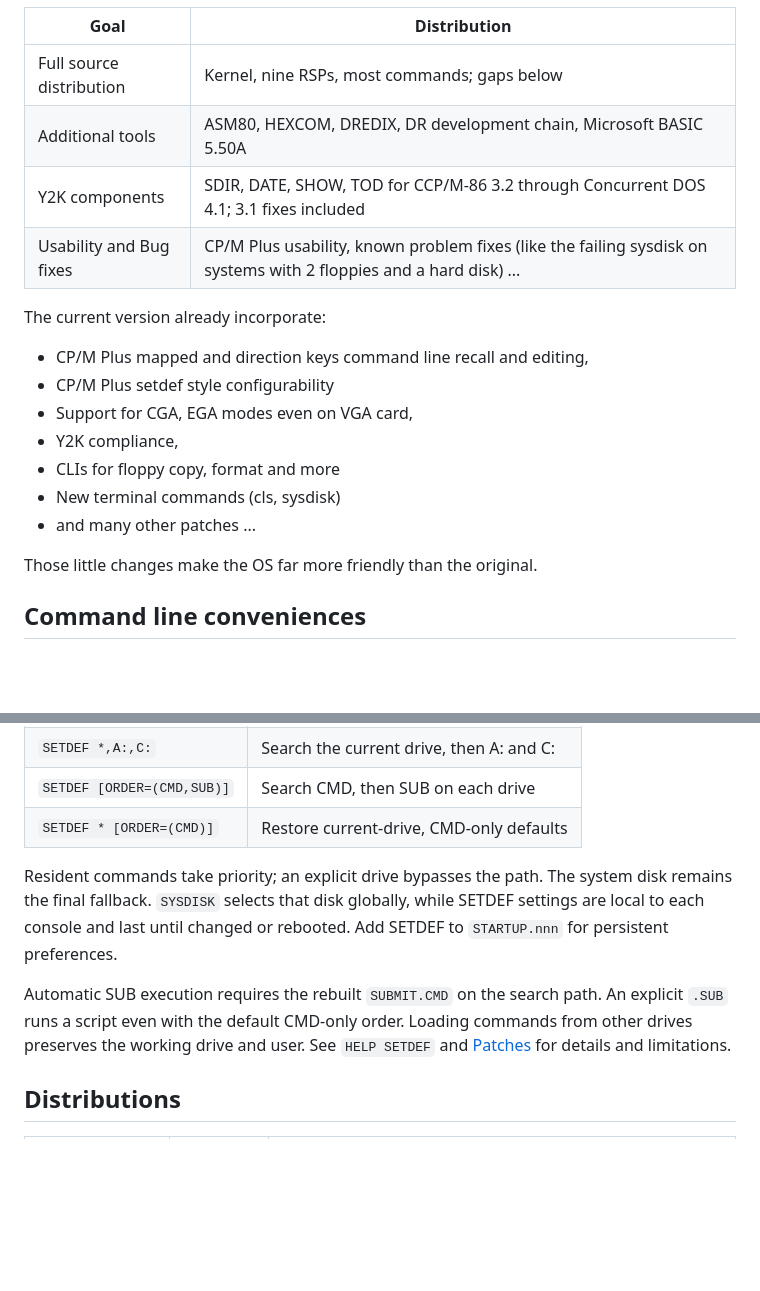
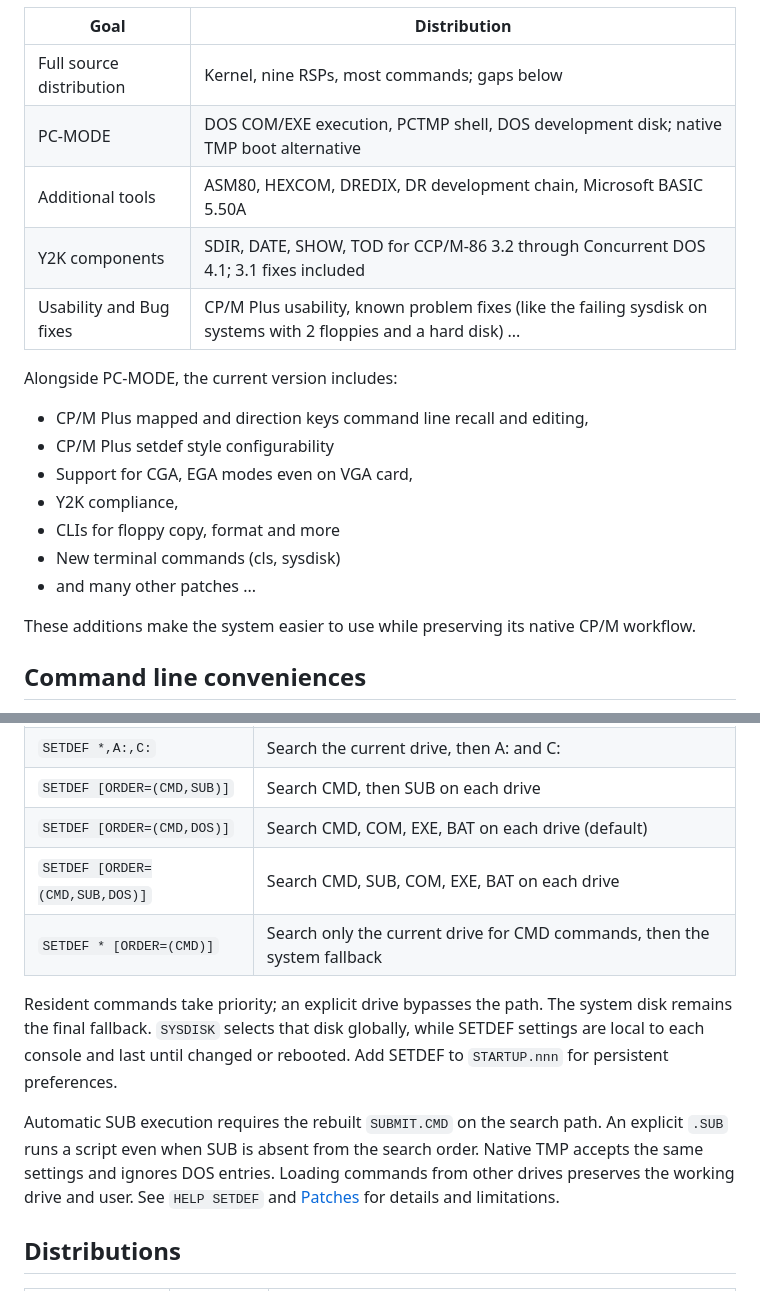
Before and after one commit to tsupplis/ccpm86-y2k, a Markdown page: README.md, 2 parts joined by grey strips. GitHub-like rendering; blank space fills up the shorter version.

```diff
--- a/README.md
+++ b/README.md
@@ -20,11 +53,12 @@ system more consumable (CP/M-Plus style) and accessible to anyone interested in
 | Goal | Distribution |
 | --- | --- |
 | Full source distribution | Kernel, nine RSPs, most commands; gaps below |
+| PC-MODE | DOS COM/EXE execution, PCTMP shell, DOS development disk; native TMP boot alternative |
 | Additional tools | ASM80, HEXCOM, DREDIX, DR development chain, Microsoft BASIC 5.50A |
 | Y2K components | SDIR, DATE, SHOW, TOD for CCP/M-86 3.2 through Concurrent DOS 4.1; 3.1 fixes included |
 | Usability and Bug fixes| CP/M Plus usability, known problem fixes (like the failing sysdisk on systems with 2 floppies and a hard disk) ... |
 
-The current version already incorporate:
+Alongside PC-MODE, the current version includes:
 - CP/M Plus mapped and direction keys command line recall and editing,
 - CP/M Plus setdef style configurability
 - Support for CGA, EGA modes even on VGA card,
@@ -33,7 +67,7 @@ The current version already incorporate:
 - New terminal commands (cls, sysdisk)
 - and many other patches ...
 
-Those little changes make the OS far more friendly than the original.
+These additions make the system easier to use while preserving its native CP/M workflow.
 
 ## Command line conveniences
 
@@ -67,7 +101,9 @@ drives, invalid names, resource limits and malformed executables.
 | `SETDEF` | Show current settings |
 | `SETDEF *,A:,C:` | Search the current drive, then A: and C: |
 | `SETDEF [ORDER=(CMD,SUB)]` | Search CMD, then SUB on each drive |
-| `SETDEF * [ORDER=(CMD)]` | Restore current-drive, CMD-only defaults |
+| `SETDEF [ORDER=(CMD,DOS)]` | Search CMD, COM, EXE, BAT on each drive (default) |
+| `SETDEF [ORDER=(CMD,SUB,DOS)]` | Search CMD, SUB, COM, EXE, BAT on each drive |
+| `SETDEF * [ORDER=(CMD)]` | Search only the current drive for CMD commands, then the system fallback |
 
 Resident commands take priority; an explicit drive bypasses the path.
 The system disk remains the final fallback. `SYSDISK` selects that disk
@@ -75,7 +111,8 @@ globally, while SETDEF settings are local to each console and last until
 changed or rebooted. Add SETDEF to `STARTUP.nnn` for persistent preferences.
 
 Automatic SUB execution requires the rebuilt `SUBMIT.CMD` on the search
-path. An explicit `.SUB` runs a script even with the default CMD-only order.
+path. An explicit `.SUB` runs a script even when SUB is absent from the search
+order. Native TMP accepts the same settings and ignores DOS entries.
 Loading commands from other drives preserves the working drive and user.
 See `HELP SETDEF` and [Patches](patches.md) for details and limitations.
 
```
Also changed, not shown: other parts of README.md (+33 -0 lines), kernel/rsp3/README.md (+4 -3 lines), patches.md (+4 -2 lines), images/pcmode.png (added).
